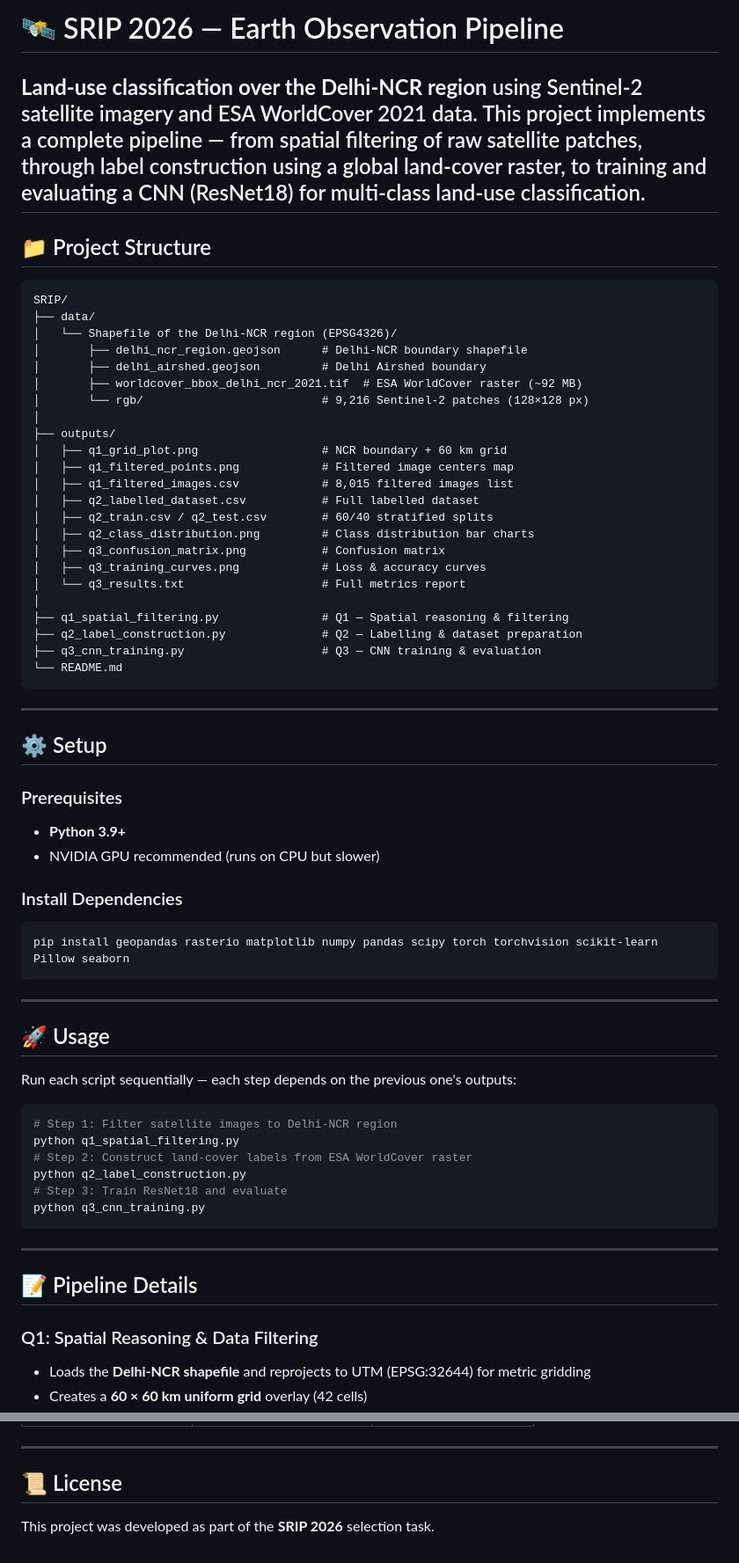
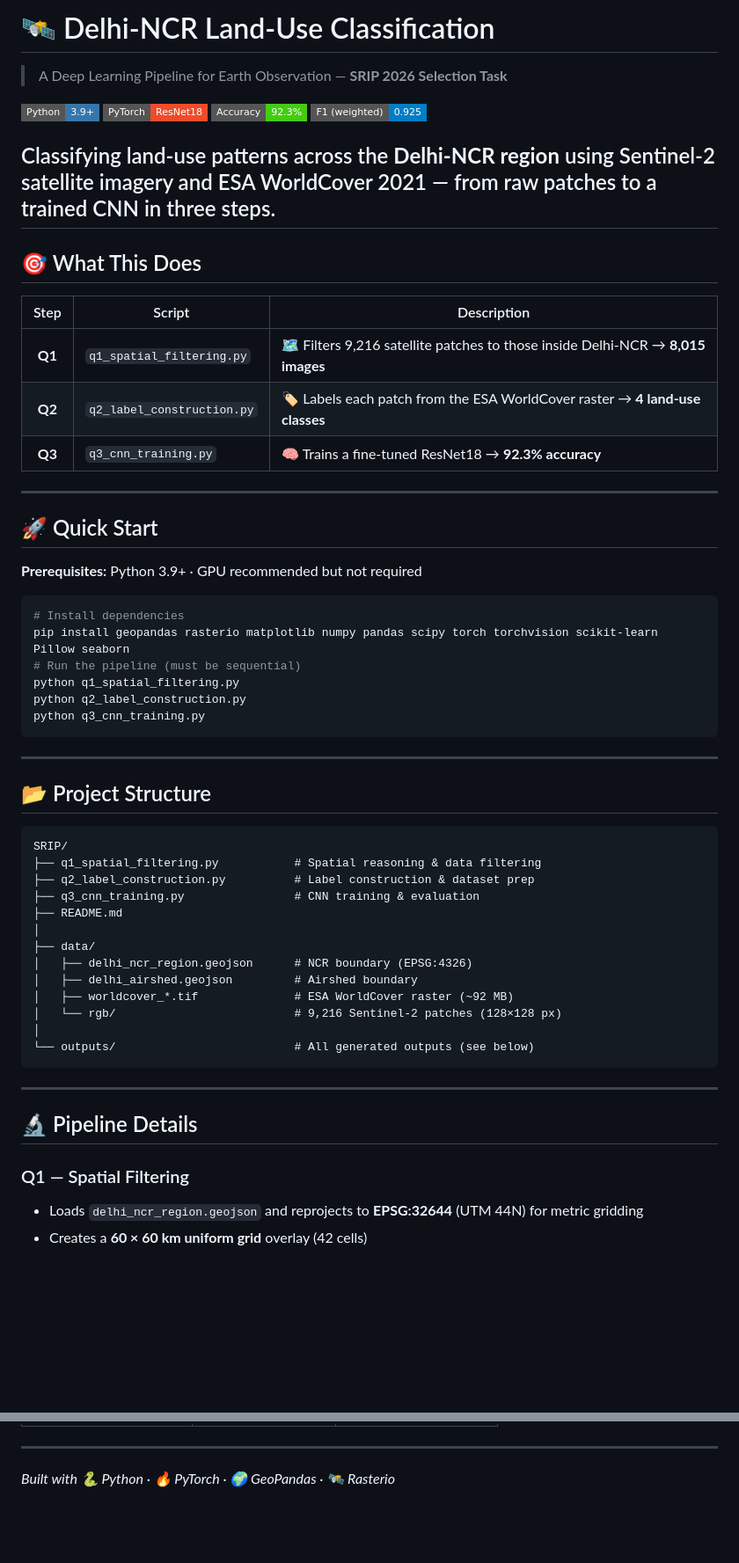
Before and after one commit to DYUTIMAN03/AI-for-Sustainability---SRIP-2026, a Markdown page: README.md, 2 parts joined by grey strips. Shown at 88% size. GitHub-like rendering; badges without logos; blank space fills up the shorter version.

````diff
--- a/README.md
+++ b/README.md
@@ -1,55 +1,49 @@
-# 🛰️ SRIP 2026 — Earth Observation Pipeline
-**Land-use classification over the Delhi-NCR region** using Sentinel-2 satellite imagery and ESA WorldCover 2021 data.
-This project implements a complete pipeline — from spatial filtering of raw satellite patches, through label construction using a global land-cover raster, to training and evaluating a CNN (ResNet18) for multi-class land-use classification.
+# 🛰️ Delhi-NCR Land-Use Classification
+> A Deep Learning Pipeline for Earth Observation — **SRIP 2026 Selection Task**
+>
+![Python](https://img.shields.io/badge/Python-3.9+-3776AB?style=flat-square&logo=python&logoColor=white)
+![PyTorch](https://img.shields.io/badge/PyTorch-ResNet18-EE4C2C?style=flat-square&logo=pytorch&logoColor=white)
+![Accuracy](https://img.shields.io/badge/Accuracy-92.3%25-brightgreen?style=flat-square)
+![F1](https://img.shields.io/badge/F1_(weighted)-0.925-blue?style=flat-square)
+
+Classifying land-use patterns across the **Delhi-NCR region** using Sentinel-2 satellite imagery and ESA WorldCover 2021 — from raw patches to a trained CNN in three steps.
 ---
-## 📁 Project Structure
-```
-SRIP/
-├── data/
-│   └── Shapefile of the Delhi-NCR region (EPSG4326)/
-│       ├── delhi_ncr_region.geojson      # Delhi-NCR boundary shapefile
-│       ├── delhi_airshed.geojson         # Delhi Airshed boundary
-│       ├── worldcover_bbox_delhi_ncr_2021.tif  # ESA WorldCover raster (~92 MB)
-│       └── rgb/                          # 9,216 Sentinel-2 patches (128×128 px)
-│
-├── outputs/
-│   ├── q1_grid_plot.png                  # NCR boundary + 60 km grid
-│   ├── q1_filtered_points.png            # Filtered image centers map
-│   ├── q1_filtered_images.csv            # 8,015 filtered images list
-│   ├── q2_labelled_dataset.csv           # Full labelled dataset
-│   ├── q2_train.csv / q2_test.csv        # 60/40 stratified splits
-│   ├── q2_class_distribution.png         # Class distribution bar charts
-│   ├── q3_confusion_matrix.png           # Confusion matrix
-│   ├── q3_training_curves.png            # Loss & accuracy curves
-│   └── q3_results.txt                    # Full metrics report
-│
-├── q1_spatial_filtering.py               # Q1 — Spatial reasoning & filtering
-├── q2_label_construction.py              # Q2 — Labelling & dataset preparation
-├── q3_cnn_training.py                    # Q3 — CNN training & evaluation
-└── README.md
-```
+## 🎯 What This Does
+| Step | Script | Description |
+|:----:|--------|-------------|
+| **Q1** | `q1_spatial_filtering.py` | 🗺️ Filters 9,216 satellite patches to those inside Delhi-NCR → **8,015 images** |
+| **Q2** | `q2_label_construction.py` | 🏷️ Labels each patch from the ESA WorldCover raster → **4 land-use classes** |
+| **Q3** | `q3_cnn_training.py` | 🧠 Trains a fine-tuned ResNet18 → **92.3% accuracy** |
 ---
-## ⚙️ Setup
-### Prerequisites
-- **Python 3.9+**
-- NVIDIA GPU recommended (runs on CPU but slower)
-### Install Dependencies
+## 🚀 Quick Start
+**Prerequisites:** Python 3.9+ · GPU recommended but not required
 ```bash
+# Install dependencies
 pip install geopandas rasterio matplotlib numpy pandas scipy torch torchvision scikit-learn Pillow seaborn
-```
----
-## 🚀 Usage
-Run each script sequentially — each step depends on the previous one's outputs:
-```bash
-# Step 1: Filter satellite images to Delhi-NCR region
+# Run the pipeline (must be sequential)
 python q1_spatial_filtering.py
-# Step 2: Construct land-cover labels from ESA WorldCover raster
 python q2_label_construction.py
-# Step 3: Train ResNet18 and evaluate
 python q3_cnn_training.py
 ```
 ---
-## 📝 Pipeline Details
-### Q1: Spatial Reasoning & Data Filtering
-- Loads the **Delhi-NCR shapefile** and reprojects to UTM (EPSG:32644) for metric gridding
+## 📂 Project Structure
+```
+SRIP/
+├── q1_spatial_filtering.py           # Spatial reasoning & data filtering
+├── q2_label_construction.py          # Label construction & dataset prep
+├── q3_cnn_training.py                # CNN training & evaluation
+├── README.md
+│
+├── data/
+│   ├── delhi_ncr_region.geojson      # NCR boundary (EPSG:4326)
+│   ├── delhi_airshed.geojson         # Airshed boundary
+│   ├── worldcover_*.tif              # ESA WorldCover raster (~92 MB)
+│   └── rgb/                          # 9,216 Sentinel-2 patches (128×128 px)
+│
+└── outputs/                          # All generated outputs (see below)
+```
+---
+## 🔬 Pipeline Details
+### Q1 — Spatial Filtering
+- Loads `delhi_ncr_region.geojson` and reprojects to **EPSG:32644** (UTM 44N) for metric gridding
 - Creates a **60 × 60 km uniform grid** overlay (42 cells)
@@ -102,3 +109,2 @@ python q3_cnn_training.py
 ---
-## 📜 License
-This project was developed as part of the **SRIP 2026** selection task.
+*Built with 🐍 Python · 🔥 PyTorch · 🌍 GeoPandas · 🛰️ Rasterio*
````
Also changed, not shown: other parts of README.md (+53 -40 lines).
